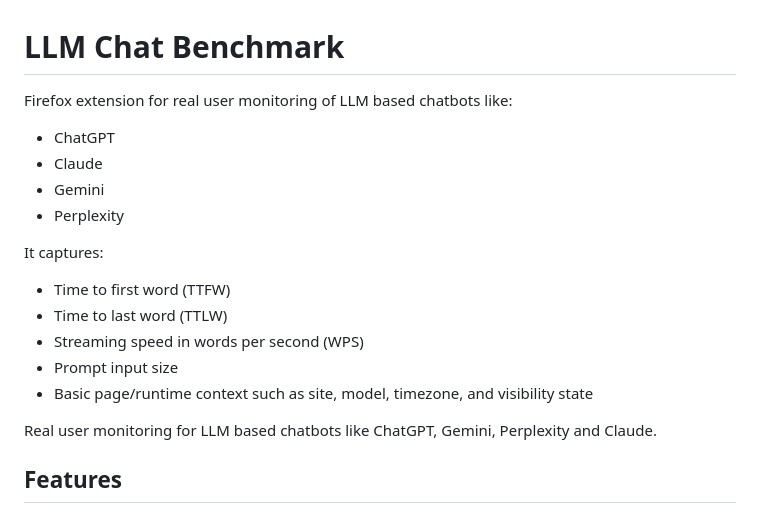
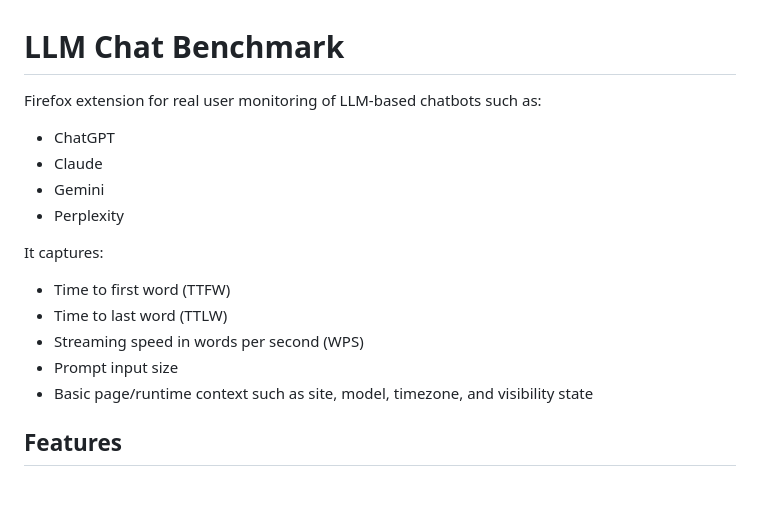
Before and after one commit to RiteshMaheshwari/chatbot-perf, a Markdown page: extensions/firefox/README.md, the part around the change. Rendered like a GitHub page; blank space fills up the shorter version.

```diff
--- a/extensions/firefox/README.md
+++ b/extensions/firefox/README.md
@@ -1,6 +1,6 @@
 # LLM Chat Benchmark
 
-Firefox extension for real user monitoring of LLM based chatbots like:
+Firefox extension for real user monitoring of LLM-based chatbots such as:
 
 - ChatGPT
 - Claude
@@ -14,8 +14,6 @@ It captures:
 - Streaming speed in words per second (WPS)
 - Prompt input size
 - Basic page/runtime context such as site, model, timezone, and visibility state
-
-Real user monitoring for LLM based chatbots like ChatGPT, Gemini, Perplexity and Claude.
 
 ## Features
 
```
Also changed, not shown: README.md (+18 -0 lines), extensions/chrome/README.md (+2 -4 lines).
